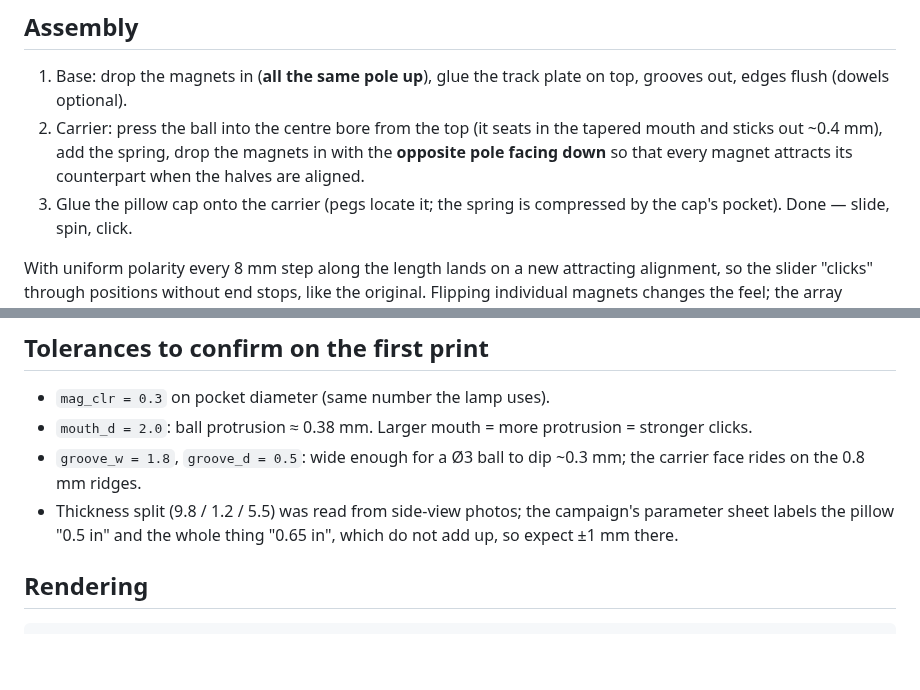
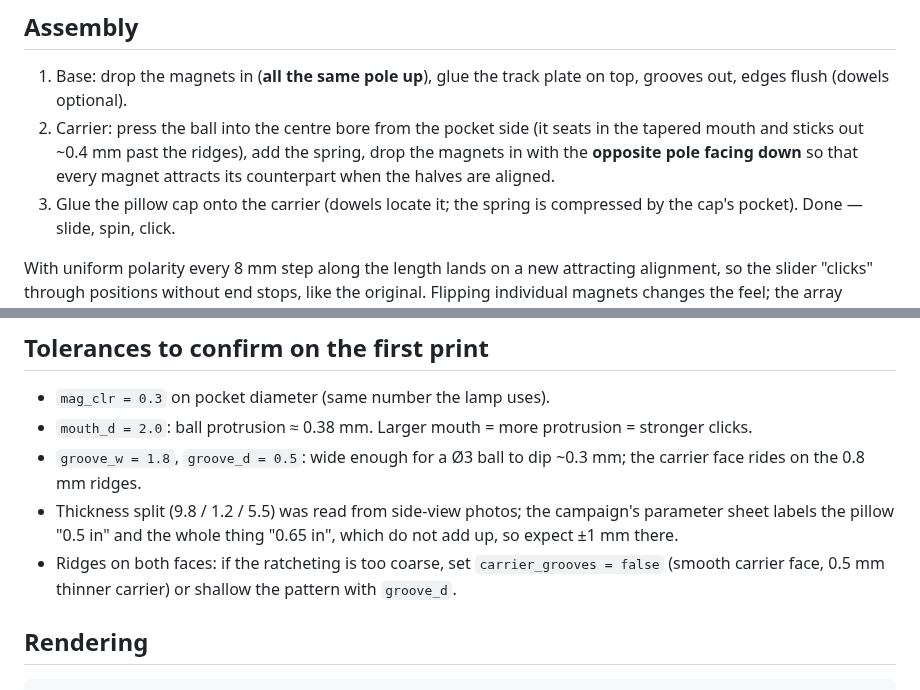
Before and after one commit to honeydewsleep/wildchild, a Markdown page: docs/fidget_slider.md, 2 parts joined by grey strips. GitHub-like rendering; blank space fills up the shorter version.

```diff
--- a/docs/fidget_slider.md
+++ b/docs/fidget_slider.md
@@ -87,11 +102,12 @@ surface, no detent, no grooves — the usual MakerWorld construction.
 
 1. Base: drop the magnets in (**all the same pole up**), glue the track
    plate on top, grooves out, edges flush (dowels optional).
-2. Carrier: press the ball into the centre bore from the top (it seats in
-   the tapered mouth and sticks out ~0.4 mm), add the spring, drop the
-   magnets in with the **opposite pole facing down** so that every
-   magnet attracts its counterpart when the halves are aligned.
-3. Glue the pillow cap onto the carrier (pegs locate it; the spring is
+2. Carrier: press the ball into the centre bore from the pocket side (it
+   seats in the tapered mouth and sticks out ~0.4 mm past the ridges),
+   add the spring, drop the magnets in with the **opposite pole facing
+   down** so that every magnet attracts its counterpart when the halves
+   are aligned.
+3. Glue the pillow cap onto the carrier (dowels locate it; the spring is
    compressed by the cap's pocket). Done — slide, spin, click.
 
 With uniform polarity every 8 mm step along the length lands on a new
@@ -110,6 +126,9 @@ try a chequerboard.
 - Thickness split (9.8 / 1.2 / 5.5) was read from side-view photos; the
   campaign's parameter sheet labels the pillow "0.5 in" and the whole
   thing "0.65 in", which do not add up, so expect ±1 mm there.
+- Ridges on both faces: if the ratcheting is too coarse, set
+  `carrier_grooves = false` (smooth carrier face, 0.5 mm thinner carrier)
+  or shallow the pattern with `groove_d`.
 
 ## Rendering
 
```
Also changed, not shown: other parts of docs/fidget_slider.md (+40 -25 lines), preview/fidget_slider.png, preview/fidget_slider_exploded.png, 13 other files.
